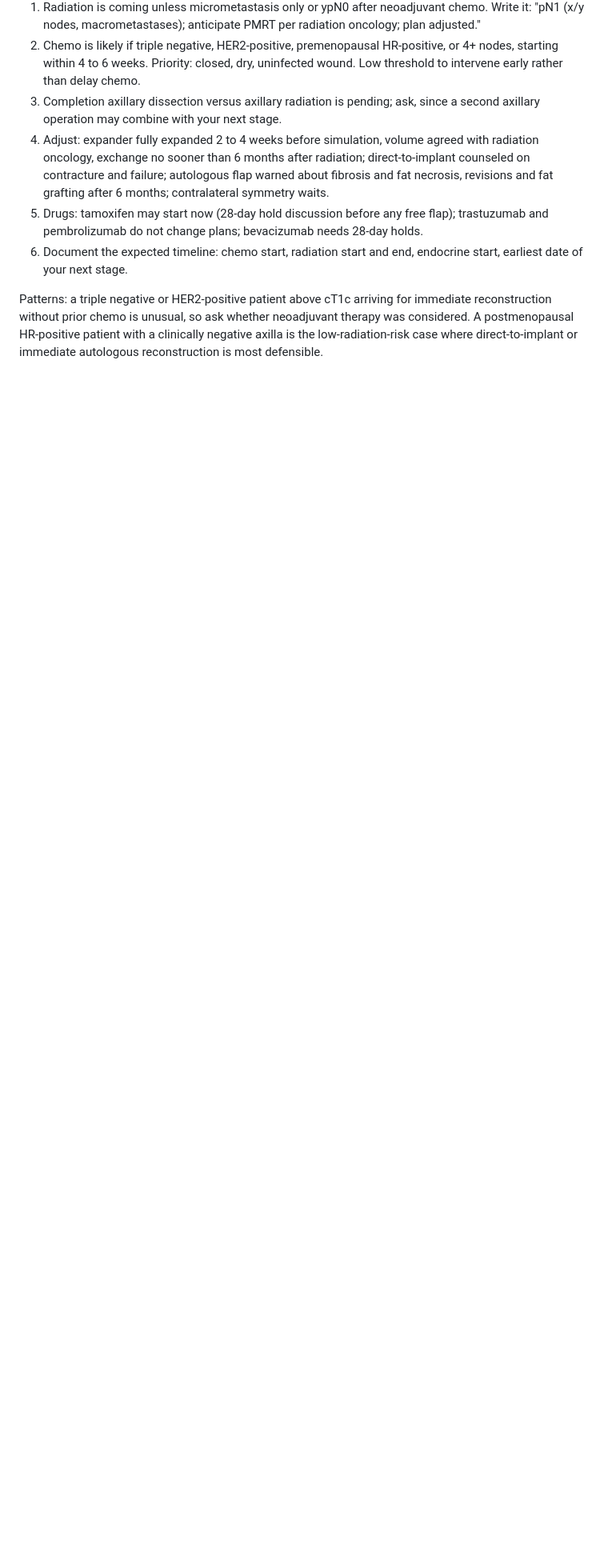
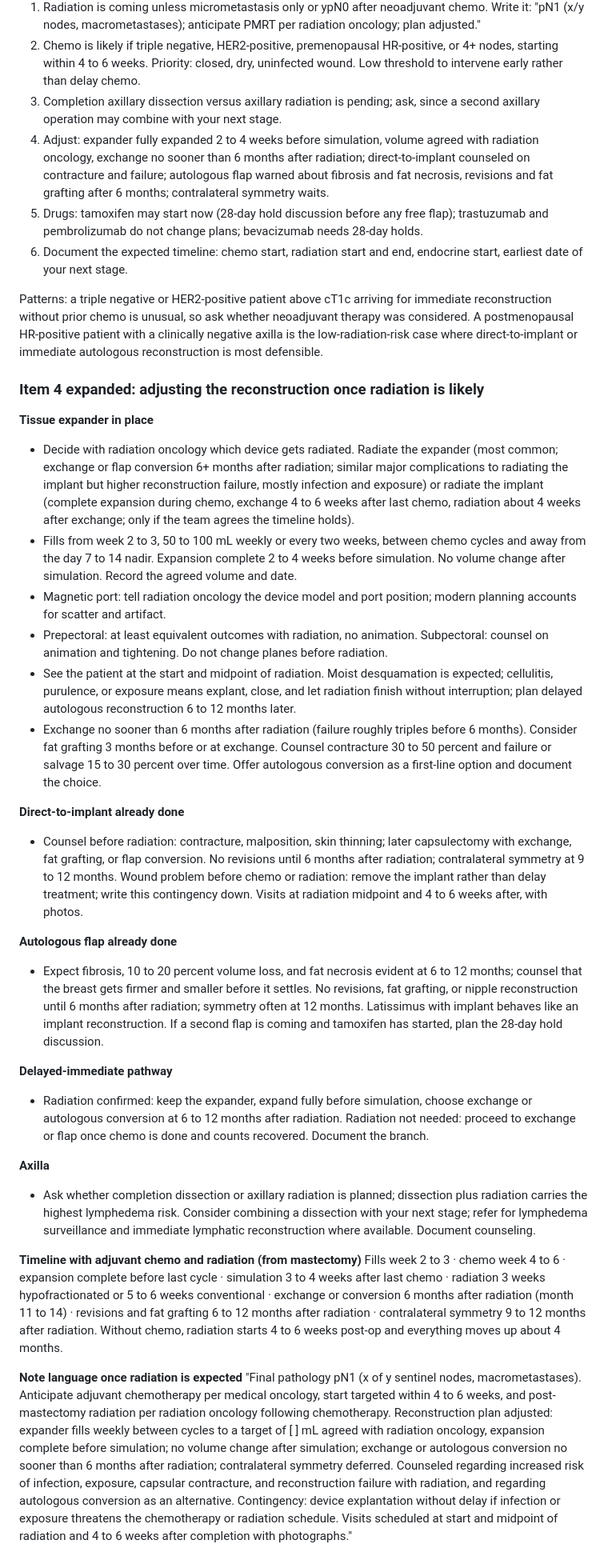
Before and after one commit to chief-svg/TSIALL-Mockup, a Markdown page: docs/Breast-Reconstruction-Consult-Kit.md, the part around the change. Shown at 80% size. Rendered like a GitHub page; blank space fills up the shorter version.

Commit message:
Expand reconstruction adjustments when radiation is expected
Co-Authored-By: Claude Fable 5.1 <noreply@anthropic.com>
Claude-Session: https://claude.ai/code/session_01XkBHz6MmDdBkZsLSxZZXp2

```diff
--- a/docs/Breast-Reconstruction-Consult-Kit.md
+++ b/docs/Breast-Reconstruction-Consult-Kit.md
@@ -254,3 +254,31 @@ Timing: adjuvant chemo starts 3 to 6 weeks post-op, target under 30 days, worse
 6. Document the expected timeline: chemo start, radiation start and end, endocrine start, earliest date of your next stage.
 
 Patterns: a triple negative or HER2-positive patient above cT1c arriving for immediate reconstruction without prior chemo is unusual, so ask whether neoadjuvant therapy was considered. A postmenopausal HR-positive patient with a clinically negative axilla is the low-radiation-risk case where direct-to-implant or immediate autologous reconstruction is most defensible.
+
+### Item 4 expanded: adjusting the reconstruction once radiation is likely
+
+**Tissue expander in place**
+- Decide with radiation oncology which device gets radiated. Radiate the expander (most common; exchange or flap conversion 6+ months after radiation; similar major complications to radiating the implant but higher reconstruction failure, mostly infection and exposure) or radiate the implant (complete expansion during chemo, exchange 4 to 6 weeks after last chemo, radiation about 4 weeks after exchange; only if the team agrees the timeline holds).
+- Fills from week 2 to 3, 50 to 100 mL weekly or every two weeks, between chemo cycles and away from the day 7 to 14 nadir. Expansion complete 2 to 4 weeks before simulation. No volume change after simulation. Record the agreed volume and date.
+- Magnetic port: tell radiation oncology the device model and port position; modern planning accounts for scatter and artifact.
+- Prepectoral: at least equivalent outcomes with radiation, no animation. Subpectoral: counsel on animation and tightening. Do not change planes before radiation.
+- See the patient at the start and midpoint of radiation. Moist desquamation is expected; cellulitis, purulence, or exposure means explant, close, and let radiation finish without interruption; plan delayed autologous reconstruction 6 to 12 months later.
+- Exchange no sooner than 6 months after radiation (failure roughly triples before 6 months). Consider fat grafting 3 months before or at exchange. Counsel contracture 30 to 50 percent and failure or salvage 15 to 30 percent over time. Offer autologous conversion as a first-line option and document the choice.
+
+**Direct-to-implant already done**
+- Counsel before radiation: contracture, malposition, skin thinning; later capsulectomy with exchange, fat grafting, or flap conversion. No revisions until 6 months after radiation; contralateral symmetry at 9 to 12 months. Wound problem before chemo or radiation: remove the implant rather than delay treatment; write this contingency down. Visits at radiation midpoint and 4 to 6 weeks after, with photos.
+
+**Autologous flap already done**
+- Expect fibrosis, 10 to 20 percent volume loss, and fat necrosis evident at 6 to 12 months; counsel that the breast gets firmer and smaller before it settles. No revisions, fat grafting, or nipple reconstruction until 6 months after radiation; symmetry often at 12 months. Latissimus with implant behaves like an implant reconstruction. If a second flap is coming and tamoxifen has started, plan the 28-day hold discussion.
+
+**Delayed-immediate pathway**
+- Radiation confirmed: keep the expander, expand fully before simulation, choose exchange or autologous conversion at 6 to 12 months after radiation. Radiation not needed: proceed to exchange or flap once chemo is done and counts recovered. Document the branch.
+
+**Axilla**
+- Ask whether completion dissection or axillary radiation is planned; dissection plus radiation carries the highest lymphedema risk. Consider combining a dissection with your next stage; refer for lymphedema surveillance and immediate lymphatic reconstruction where available. Document counseling.
+
+**Timeline with adjuvant chemo and radiation (from mastectomy)**
+Fills week 2 to 3 · chemo week 4 to 6 · expansion complete before last cycle · simulation 3 to 4 weeks after last chemo · radiation 3 weeks hypofractionated or 5 to 6 weeks conventional · exchange or conversion 6 months after radiation (month 11 to 14) · revisions and fat grafting 6 to 12 months after radiation · contralateral symmetry 9 to 12 months after radiation. Without chemo, radiation starts 4 to 6 weeks post-op and everything moves up about 4 months.
+
+**Note language once radiation is expected**
+"Final pathology pN1 (x of y sentinel nodes, macrometastases). Anticipate adjuvant chemotherapy per medical oncology, start targeted within 4 to 6 weeks, and post-mastectomy radiation per radiation oncology following chemotherapy. Reconstruction plan adjusted: expander fills weekly between cycles to a target of [ ] mL agreed with radiation oncology, expansion complete before simulation; no volume change after simulation; exchange or autologous conversion no sooner than 6 months after radiation; contralateral symmetry deferred. Counseled regarding increased risk of infection, exposure, capsular contracture, and reconstruction failure with radiation, and regarding autologous conversion as an alternative. Contingency: device explantation without delay if infection or exposure threatens the chemotherapy or radiation schedule. Visits scheduled at start and midpoint of radiation and 4 to 6 weeks after completion with photographs."
```
